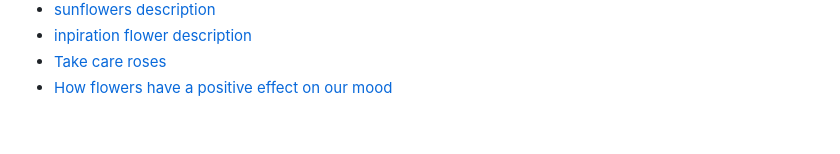
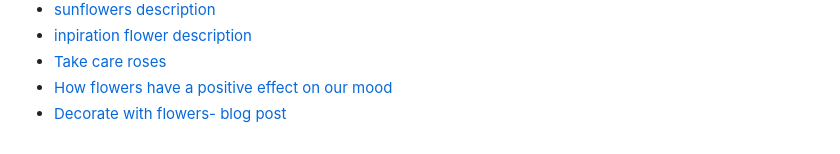
Before and after one commit to mariaarnesson/flower_house_e-commerce_application, a Markdown page: README.md, the part around the change. Drawn GitHub-style.

Commit message:
Added a link to blog post decoration flowers

```diff
--- a/README.md
+++ b/README.md
@@ -476,3 +476,4 @@ This is evidence of either a real Facebook business page for the purposes of dig
 - [inpiration flower description](https://laflora.pl/)
 - [Take care roses](https://www.floom.com/pages/how-to-care-for-cut-roses)
 - [How flowers have a positive effect on our mood](https://unlimitedgreens.com/blogs/blog/how-do-flowers-have-a-positive-impact-on-our-mood)
+- [Decorate with flowers- blog post](https://www.thespruce.com/how-to-decorate-with-flowers-5207816)
```
